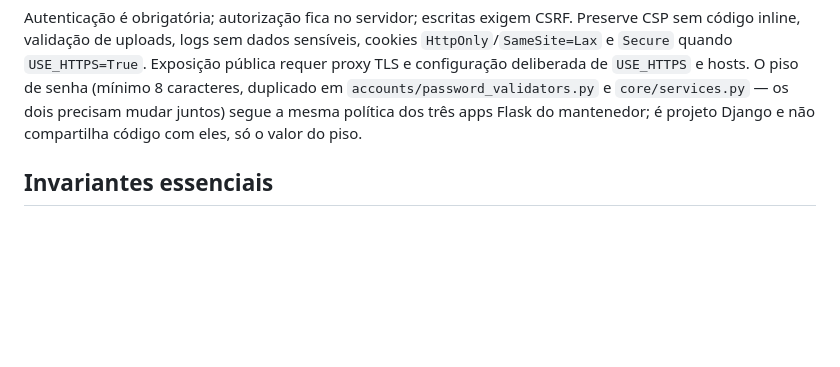
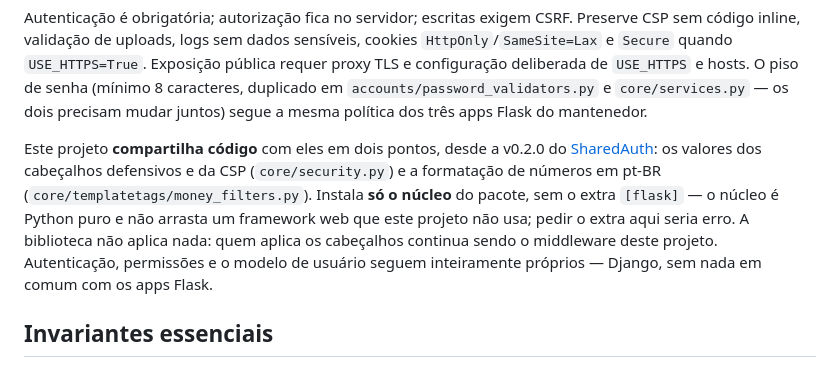
Before and after one commit to MSPA-Coder/sistema-financeiro, a Markdown page: AGENTS.md, the part around the change. Rendered like a GitHub page; blank space fills up the shorter version.

```diff
--- a/AGENTS.md
+++ b/AGENTS.md
@@ -74,8 +74,17 @@ cookies `HttpOnly`/`SameSite=Lax` e `Secure` quando `USE_HTTPS=True`. Exposiçã
 pública requer proxy TLS e configuração deliberada de `USE_HTTPS` e hosts. O
 piso de senha (mínimo 8 caracteres, duplicado em
 `accounts/password_validators.py` e `core/services.py` — os dois precisam
-mudar juntos) segue a mesma política dos três apps Flask do mantenedor; é
-projeto Django e não compartilha código com eles, só o valor do piso.
+mudar juntos) segue a mesma política dos três apps Flask do mantenedor.
+
+Este projeto **compartilha código** com eles em dois pontos, desde a v0.2.0 do
+[SharedAuth](https://github.com/MSPA-Coder/SharedAuth): os valores dos
+cabeçalhos defensivos e da CSP (`core/security.py`) e a formatação de números
+em pt-BR (`core/templatetags/money_filters.py`). Instala **só o núcleo** do
+pacote, sem o extra `[flask]` — o núcleo é Python puro e não arrasta um
+framework web que este projeto não usa; pedir o extra aqui seria erro. A
+biblioteca não aplica nada: quem aplica os cabeçalhos continua sendo o
+middleware deste projeto. Autenticação, permissões e o modelo de usuário
+seguem inteiramente próprios — Django, sem nada em comum com os apps Flask.
 
 ## Invariantes essenciais
 
```
Also changed, not shown: README.md (+11 -0 lines).
